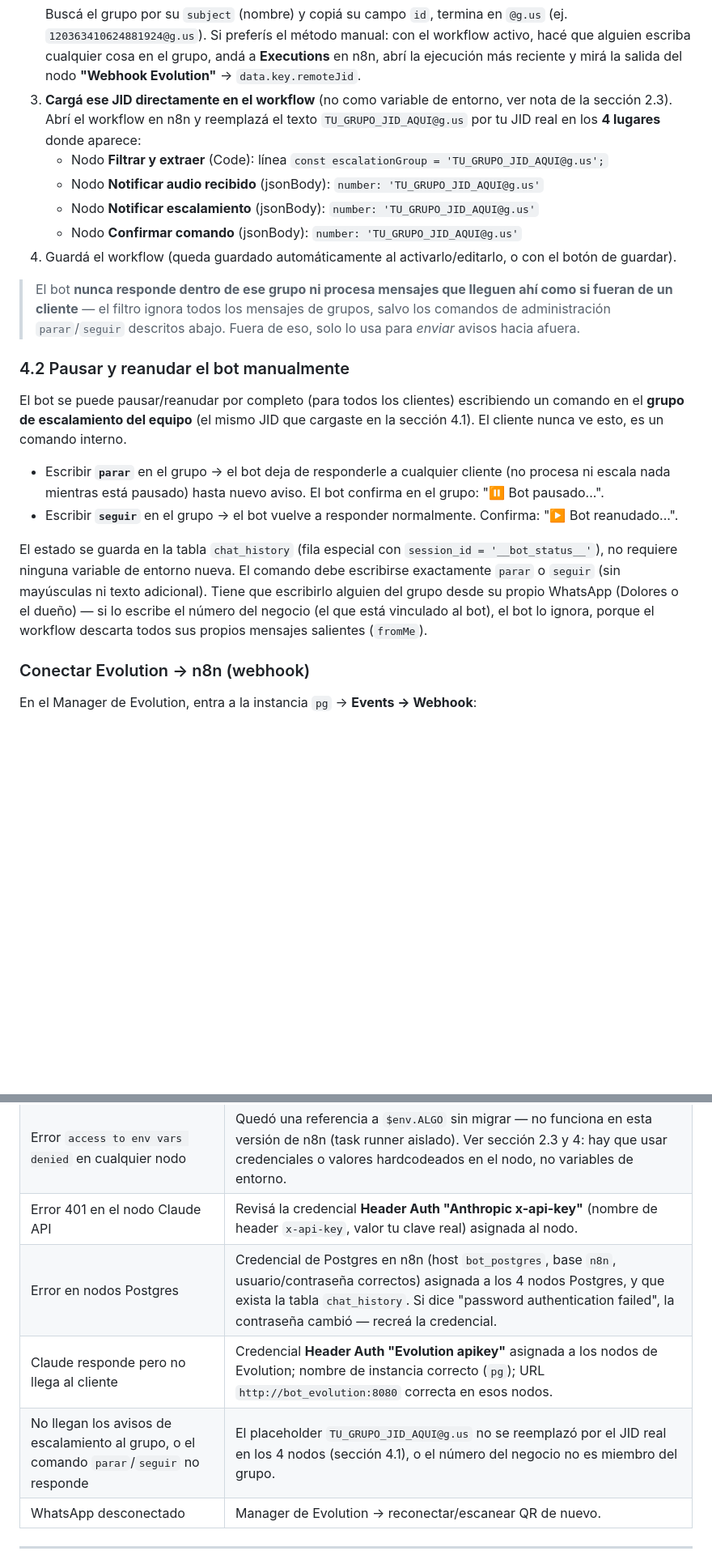
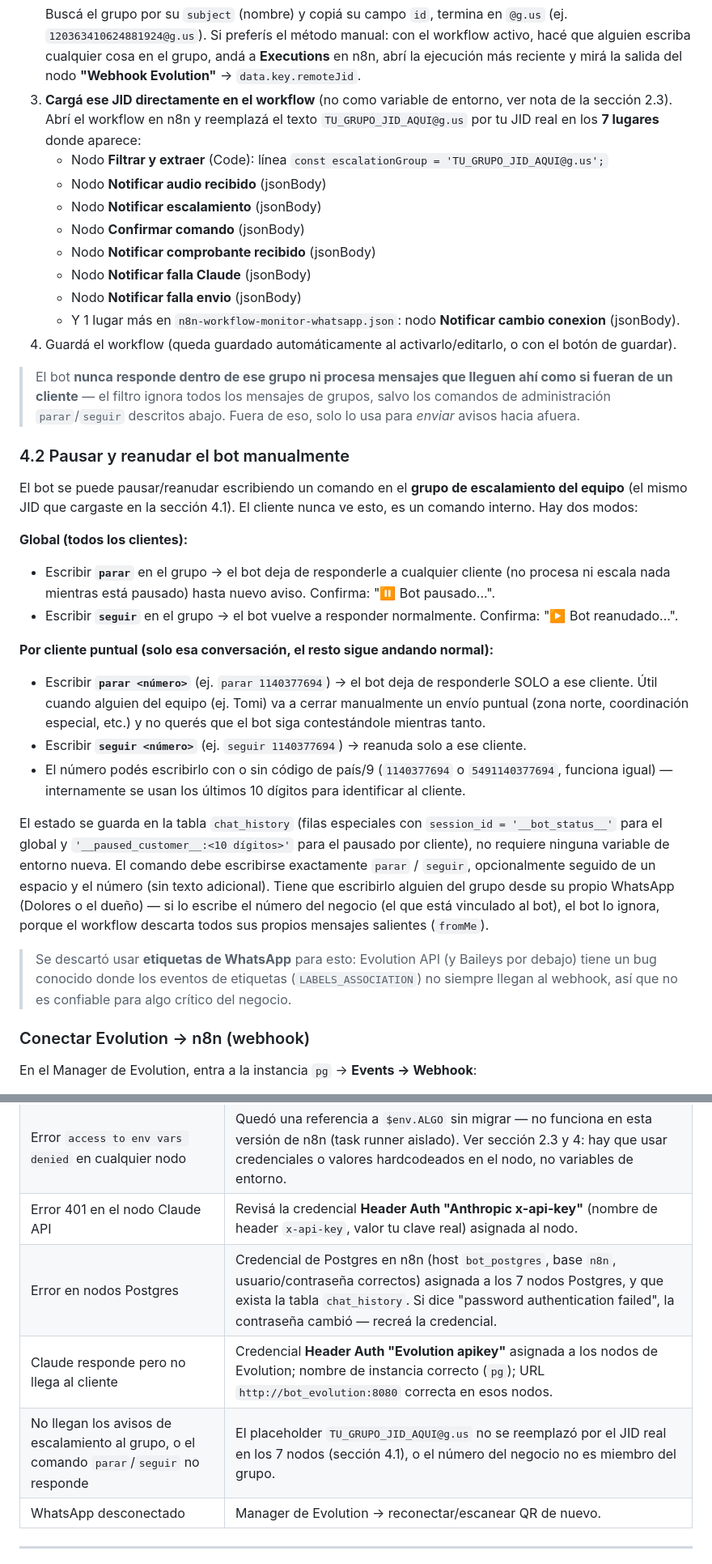
Before and after one commit to agustinjjesus/combo-biotina, a Markdown page: bot-whatsapp/GUIA-INSTALACION.md, 2 parts joined by grey strips. Shown at 81% size. Drawn GitHub-style; blank space fills up the shorter version.

Commit message:
Documentar pausa por cliente puntual y actualizar conteos de nodos

````diff
--- a/bot-whatsapp/GUIA-INSTALACION.md
+++ b/bot-whatsapp/GUIA-INSTALACION.md
@@ -192,23 +193,35 @@ El bot necesita saber a qué grupo avisar. Ese grupo debe incluir al **número d
      -H "apikey: TU_AUTHENTICATION_API_KEY"
    ```
    Buscá el grupo por su `subject` (nombre) y copiá su campo `id`, termina en `@g.us` (ej. `120363410624881924@g.us`). Si preferís el método manual: con el workflow activo, hacé que alguien escriba cualquier cosa en el grupo, andá a **Executions** en n8n, abrí la ejecución más reciente y mirá la salida del nodo **"Webhook Evolution"** → `data.key.remoteJid`.
-3. **Cargá ese JID directamente en el workflow** (no como variable de entorno, ver nota de la sección 2.3). Abrí el workflow en n8n y reemplazá el texto `TU_GRUPO_JID_AQUI@g.us` por tu JID real en los **4 lugares** donde aparece:
+3. **Cargá ese JID directamente en el workflow** (no como variable de entorno, ver nota de la sección 2.3). Abrí el workflow en n8n y reemplazá el texto `TU_GRUPO_JID_AQUI@g.us` por tu JID real en los **7 lugares** donde aparece:
    - Nodo **Filtrar y extraer** (Code): línea `const escalationGroup = 'TU_GRUPO_JID_AQUI@g.us';`
-   - Nodo **Notificar audio recibido** (jsonBody): `number: 'TU_GRUPO_JID_AQUI@g.us'`
-   - Nodo **Notificar escalamiento** (jsonBody): `number: 'TU_GRUPO_JID_AQUI@g.us'`
-   - Nodo **Confirmar comando** (jsonBody): `number: 'TU_GRUPO_JID_AQUI@g.us'`
+   - Nodo **Notificar audio recibido** (jsonBody)
+   - Nodo **Notificar escalamiento** (jsonBody)
+   - Nodo **Confirmar comando** (jsonBody)
+   - Nodo **Notificar comprobante recibido** (jsonBody)
+   - Nodo **Notificar falla Claude** (jsonBody)
+   - Nodo **Notificar falla envio** (jsonBody)
+   - Y 1 lugar más en `n8n-workflow-monitor-whatsapp.json`: nodo **Notificar cambio conexion** (jsonBody).
 4. Guardá el workflow (queda guardado automáticamente al activarlo/editarlo, o con el botón de guardar).
 
 > El bot **nunca responde dentro de ese grupo ni procesa mensajes que lleguen ahí como si fueran de un cliente** — el filtro ignora todos los mensajes de grupos, salvo los comandos de administración `parar`/`seguir` descritos abajo. Fuera de eso, solo lo usa para *enviar* avisos hacia afuera.
 
 ### 4.2 Pausar y reanudar el bot manualmente
 
-El bot se puede pausar/reanudar por completo (para todos los clientes) escribiendo un comando en el **grupo de escalamiento del equipo** (el mismo JID que cargaste en la sección 4.1). El cliente nunca ve esto, es un comando interno.
+El bot se puede pausar/reanudar escribiendo un comando en el **grupo de escalamiento del equipo** (el mismo JID que cargaste en la sección 4.1). El cliente nunca ve esto, es un comando interno. Hay dos modos:
 
-- Escribir **`parar`** en el grupo → el bot deja de responderle a cualquier cliente (no procesa ni escala nada mientras está pausado) hasta nuevo aviso. El bot confirma en el grupo: "⏸️ Bot pausado...".
+**Global (todos los clientes):**
+- Escribir **`parar`** en el grupo → el bot deja de responderle a cualquier cliente (no procesa ni escala nada mientras está pausado) hasta nuevo aviso. Confirma: "⏸️ Bot pausado...".
 - Escribir **`seguir`** en el grupo → el bot vuelve a responder normalmente. Confirma: "▶️ Bot reanudado...".
 
-El estado se guarda en la tabla `chat_history` (fila especial con `session_id = '__bot_status__'`), no requiere ninguna variable de entorno nueva. El comando debe escribirse exactamente `parar` o `seguir` (sin mayúsculas ni texto adicional). Tiene que escribirlo alguien del grupo desde su propio WhatsApp (Dolores o el dueño) — si lo escribe el número del negocio (el que está vinculado al bot), el bot lo ignora, porque el workflow descarta todos sus propios mensajes salientes (`fromMe`).
+**Por cliente puntual (solo esa conversación, el resto sigue andando normal):**
+- Escribir **`parar <número>`** (ej. `parar 1140377694`) → el bot deja de responderle SOLO a ese cliente. Útil cuando alguien del equipo (ej. Tomi) va a cerrar manualmente un envío puntual (zona norte, coordinación especial, etc.) y no querés que el bot siga contestándole mientras tanto.
+- Escribir **`seguir <número>`** (ej. `seguir 1140377694`) → reanuda solo a ese cliente.
+- El número podés escribirlo con o sin código de país/9 (`1140377694` o `5491140377694`, funciona igual) — internamente se usan los últimos 10 dígitos para identificar al cliente.
+
+El estado se guarda en la tabla `chat_history` (filas especiales con `session_id = '__bot_status__'` para el global y `'__paused_customer__:<10 dígitos>'` para el pausado por cliente), no requiere ninguna variable de entorno nueva. El comando debe escribirse exactamente `parar` / `seguir`, opcionalmente seguido de un espacio y el número (sin texto adicional). Tiene que escribirlo alguien del grupo desde su propio WhatsApp (Dolores o el dueño) — si lo escribe el número del negocio (el que está vinculado al bot), el bot lo ignora, porque el workflow descarta todos sus propios mensajes salientes (`fromMe`).
+
+> Se descartó usar **etiquetas de WhatsApp** para esto: Evolution API (y Baileys por debajo) tiene un bug conocido donde los eventos de etiquetas (`LABELS_ASSOCIATION`) no siempre llegan al webhook, así que no es confiable para algo crítico del negocio.
 
 ### Conectar Evolution → n8n (webhook)
 
@@ -251,9 +264,9 @@ Envía un WhatsApp al número del negocio desde otro teléfono. Deberías ver:
 | No llega nada a n8n | Webhook de Evolution: URL exacta y evento `MESSAGES_UPSERT` activado. Workflow **activado** en n8n. |
 | Error `access to env vars denied` en cualquier nodo | Quedó una referencia a `$env.ALGO` sin migrar — no funciona en esta versión de n8n (task runner aislado). Ver sección 2.3 y 4: hay que usar credenciales o valores hardcodeados en el nodo, no variables de entorno. |
 | Error 401 en el nodo Claude API | Revisá la credencial **Header Auth "Anthropic x-api-key"** (nombre de header `x-api-key`, valor tu clave real) asignada al nodo. |
-| Error en nodos Postgres | Credencial de Postgres en n8n (host `bot_postgres`, base `n8n`, usuario/contraseña correctos) asignada a los 4 nodos Postgres, y que exista la tabla `chat_history`. Si dice "password authentication failed", la contraseña cambió — recreá la credencial. |
+| Error en nodos Postgres | Credencial de Postgres en n8n (host `bot_postgres`, base `n8n`, usuario/contraseña correctos) asignada a los 7 nodos Postgres, y que exista la tabla `chat_history`. Si dice "password authentication failed", la contraseña cambió — recreá la credencial. |
 | Claude responde pero no llega al cliente | Credencial **Header Auth "Evolution apikey"** asignada a los nodos de Evolution; nombre de instancia correcto (`pg`); URL `http://bot_evolution:8080` correcta en esos nodos. |
-| No llegan los avisos de escalamiento al grupo, o el comando `parar`/`seguir` no responde | El placeholder `TU_GRUPO_JID_AQUI@g.us` no se reemplazó por el JID real en los 4 nodos (sección 4.1), o el número del negocio no es miembro del grupo. |
+| No llegan los avisos de escalamiento al grupo, o el comando `parar`/`seguir` no responde | El placeholder `TU_GRUPO_JID_AQUI@g.us` no se reemplazó por el JID real en los 7 nodos (sección 4.1), o el número del negocio no es miembro del grupo. |
 | WhatsApp desconectado | Manager de Evolution → reconectar/escanear QR de nuevo. |
 
 ---
````
Also changed, not shown: other parts of bot-whatsapp/GUIA-INSTALACION.md (+3 -2 lines).
